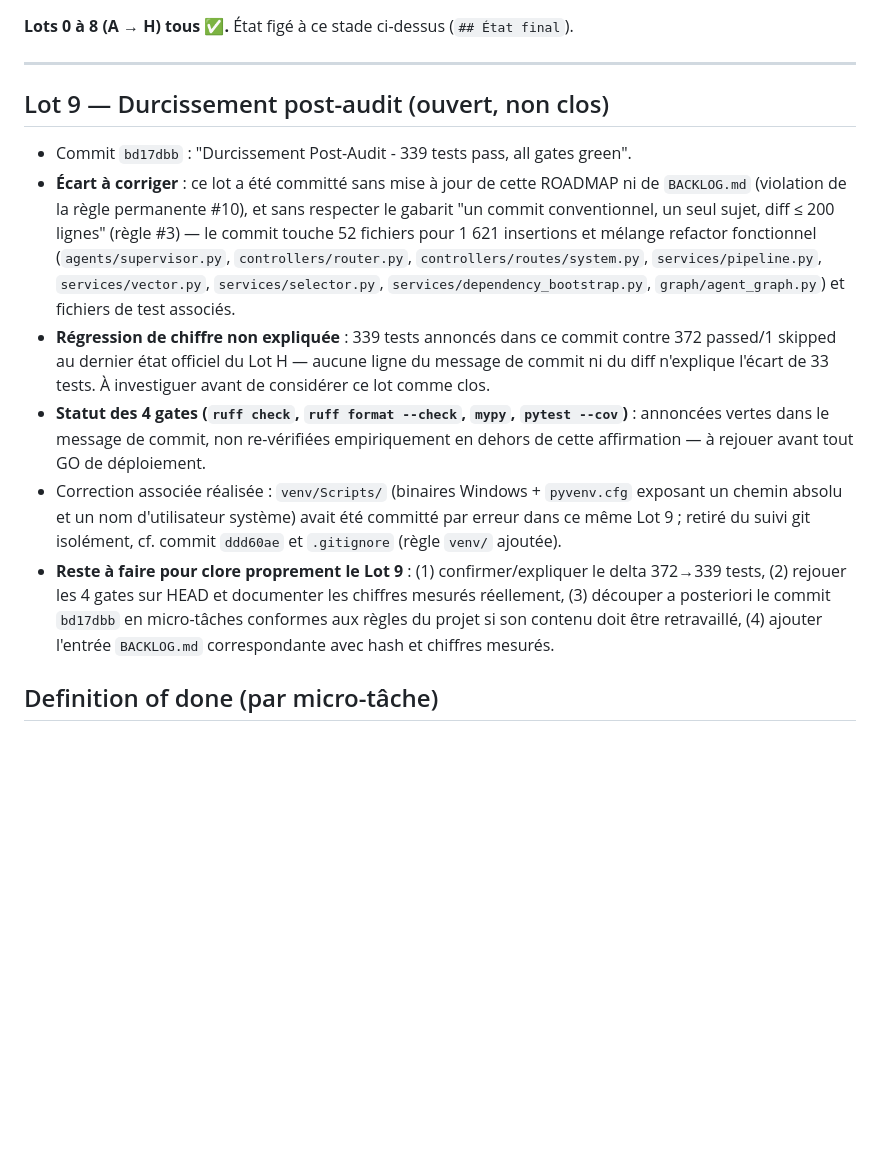
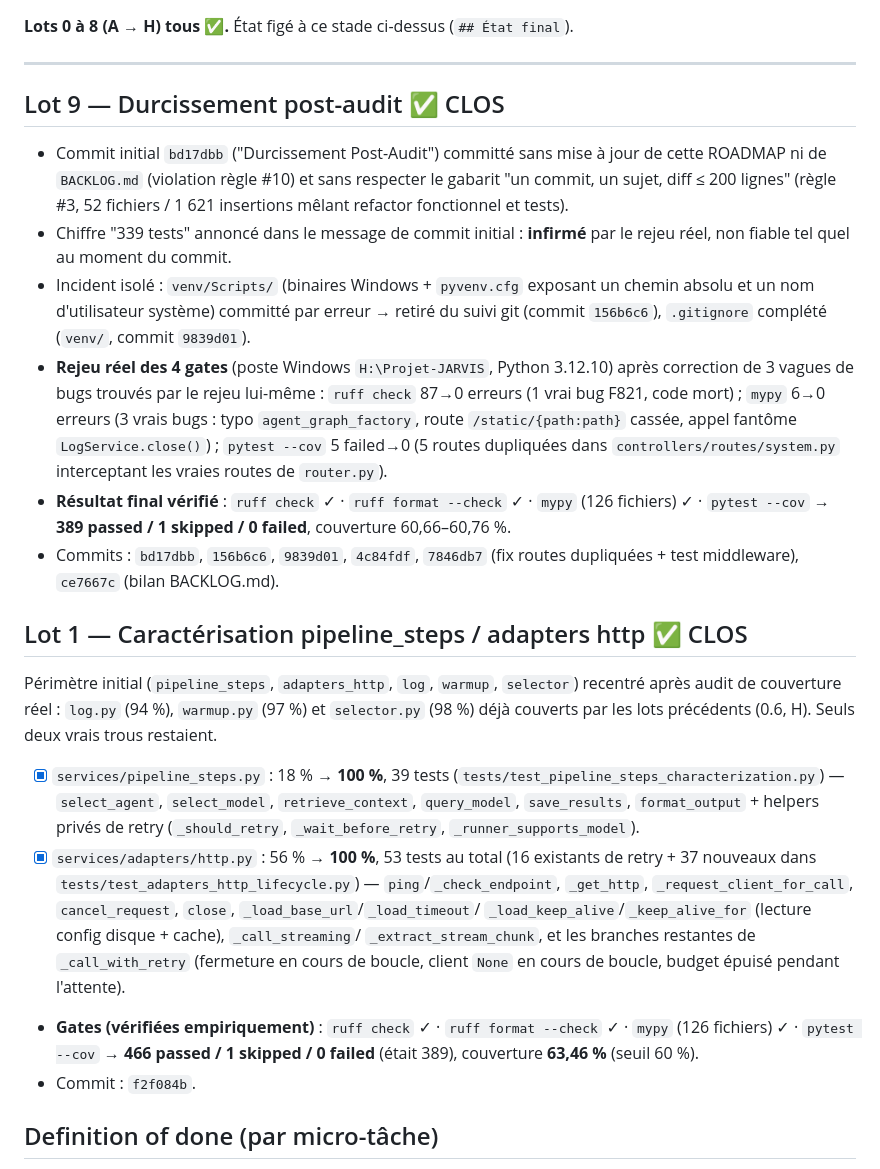
Before and after one commit to chelmooz/Projet-JARVIS, a Markdown page: ROADMAP.md, the part around the change. Drawn GitHub-style; blank space fills up the shorter version.

```diff
--- a/ROADMAP.md
+++ b/ROADMAP.md
@@ -103,28 +103,44 @@ Suite frontend complète : 111 tests passent (10 fichiers, dont 5 nouveaux). Fon
 
 ---
 
-## Lot 9 — Durcissement post-audit (ouvert, non clos)
+## Lot 9 — Durcissement post-audit ✅ CLOS
 
-- Commit `bd17dbb` : "Durcissement Post-Audit - 339 tests pass, all gates green".
-- **Écart à corriger** : ce lot a été committé sans mise à jour de cette ROADMAP ni de `BACKLOG.md`
-  (violation de la règle permanente #10), et sans respecter le gabarit "un commit conventionnel, un
-  seul sujet, diff ≤ 200 lignes" (règle #3) — le commit touche 52 fichiers pour 1 621 insertions et
-  mélange refactor fonctionnel (`agents/supervisor.py`, `controllers/router.py`,
-  `controllers/routes/system.py`, `services/pipeline.py`, `services/vector.py`, `services/selector.py`,
-  `services/dependency_bootstrap.py`, `graph/agent_graph.py`) et fichiers de test associés.
-- **Régression de chiffre non expliquée** : 339 tests annoncés dans ce commit contre 372 passed/1 skipped
-  au dernier état officiel du Lot H — aucune ligne du message de commit ni du diff n'explique l'écart de
-  33 tests. À investiguer avant de considérer ce lot comme clos.
-- **Statut des 4 gates (`ruff check`, `ruff format --check`, `mypy`, `pytest --cov`)** : annoncées vertes
-  dans le message de commit, non re-vérifiées empiriquement en dehors de cette affirmation — à rejouer
-  avant tout GO de déploiement.
-- Correction associée réalisée : `venv/Scripts/` (binaires Windows + `pyvenv.cfg` exposant un chemin
-  absolu et un nom d'utilisateur système) avait été committé par erreur dans ce même Lot 9 ; retiré du
-  suivi git isolément, cf. commit `ddd60ae` et `.gitignore` (règle `venv/` ajoutée).
-- **Reste à faire pour clore proprement le Lot 9** : (1) confirmer/expliquer le delta 372→339 tests,
-  (2) rejouer les 4 gates sur HEAD et documenter les chiffres mesurés réellement, (3) découper a
-  posteriori le commit `bd17dbb` en micro-tâches conformes aux règles du projet si son contenu doit être
-  retravaillé, (4) ajouter l'entrée `BACKLOG.md` correspondante avec hash et chiffres mesurés.
+- Commit initial `bd17dbb` ("Durcissement Post-Audit") committé sans mise à jour de cette ROADMAP ni de
+  `BACKLOG.md` (violation règle #10) et sans respecter le gabarit "un commit, un sujet, diff ≤ 200 lignes"
+  (règle #3, 52 fichiers / 1 621 insertions mêlant refactor fonctionnel et tests).
+- Chiffre "339 tests" annoncé dans le message de commit initial : **infirmé** par le rejeu réel, non
+  fiable tel quel au moment du commit.
+- Incident isolé : `venv/Scripts/` (binaires Windows + `pyvenv.cfg` exposant un chemin absolu et un nom
+  d'utilisateur système) committé par erreur → retiré du suivi git (commit `156b6c6`), `.gitignore`
+  complété (`venv/`, commit `9839d01`).
+- **Rejeu réel des 4 gates** (poste Windows `H:\Projet-JARVIS`, Python 3.12.10) après correction de 3
+  vagues de bugs trouvés par le rejeu lui-même : `ruff check` 87→0 erreurs (1 vrai bug F821, code mort) ;
+  `mypy` 6→0 erreurs (3 vrais bugs : typo `agent_graph_factory`, route `/static/{path:path}` cassée,
+  appel fantôme `LogService.close()`) ; `pytest --cov` 5 failed→0 (5 routes dupliquées dans
+  `controllers/routes/system.py` interceptant les vraies routes de `router.py`).
+- **Résultat final vérifié** : `ruff check` ✓ · `ruff format --check` ✓ · `mypy` (126 fichiers) ✓ ·
+  `pytest --cov` → **389 passed / 1 skipped / 0 failed**, couverture 60,66–60,76 %.
+- Commits : `bd17dbb`, `156b6c6`, `9839d01`, `4c84fdf`, `7846db7` (fix routes dupliquées + test
+  middleware), `ce7667c` (bilan BACKLOG.md).
+
+## Lot 1 — Caractérisation pipeline_steps / adapters http ✅ CLOS
+
+Périmètre initial (`pipeline_steps`, `adapters_http`, `log`, `warmup`, `selector`) recentré après audit de
+couverture réel : `log.py` (94 %), `warmup.py` (97 %) et `selector.py` (98 %) déjà couverts par les lots
+précédents (0.6, H). Seuls deux vrais trous restaient.
+
+- [x] `services/pipeline_steps.py` : 18 % → **100 %**, 39 tests (`tests/test_pipeline_steps_characterization.py`)
+  — `select_agent`, `select_model`, `retrieve_context`, `query_model`, `save_results`, `format_output` +
+  helpers privés de retry (`_should_retry`, `_wait_before_retry`, `_runner_supports_model`).
+- [x] `services/adapters/http.py` : 56 % → **100 %**, 53 tests au total (16 existants de retry +
+  37 nouveaux dans `tests/test_adapters_http_lifecycle.py`) — `ping`/`_check_endpoint`, `_get_http`,
+  `_request_client_for_call`, `cancel_request`, `close`, `_load_base_url`/`_load_timeout`/
+  `_load_keep_alive`/`_keep_alive_for` (lecture config disque + cache), `_call_streaming`/
+  `_extract_stream_chunk`, et les branches restantes de `_call_with_retry` (fermeture en cours de boucle,
+  client `None` en cours de boucle, budget épuisé pendant l'attente).
+- **Gates (vérifiées empiriquement)** : `ruff check` ✓ · `ruff format --check` ✓ · `mypy` (126 fichiers) ✓ ·
+  `pytest --cov` → **466 passed / 1 skipped / 0 failed** (était 389), couverture **63,46 %** (seuil 60 %).
+- Commit : `f2f084b`.
 
 ## Definition of done (par micro-tâche)
 
```
Also changed, not shown: BACKLOG.md (+39 -0 lines).
